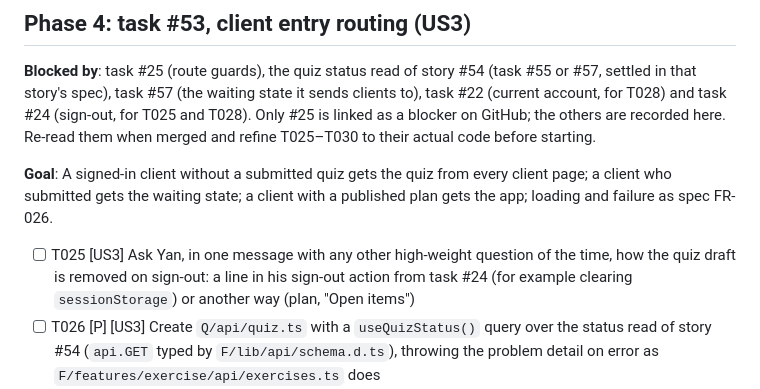
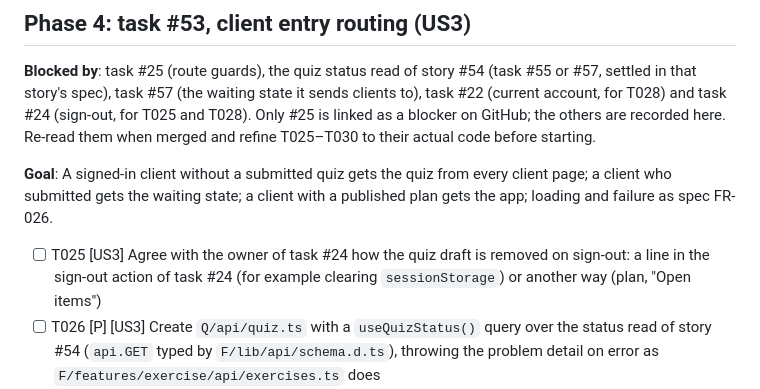
Before and after one commit to Volodymyr1233/kinetiq, a Markdown page: specs/50-client-quiz/tasks.md, the part around the change. Rendered like a GitHub page.

Commit message:
docs: refer to tasks instead of people in the quiz plan

```diff
--- a/specs/50-client-quiz/tasks.md
+++ b/specs/50-client-quiz/tasks.md
@@ -68,7 +68,7 @@ description: "Tasks for story #50, Client answers the quiz"
 
 **Goal**: A signed-in client without a submitted quiz gets the quiz from every client page; a client who submitted gets the waiting state; a client with a published plan gets the app; loading and failure as spec FR-026.
 
-- [ ] T025 [US3] Ask Yan, in one message with any other high-weight question of the time, how the quiz draft is removed on sign-out: a line in his sign-out action from task #24 (for example clearing `sessionStorage`) or another way (plan, "Open items")
+- [ ] T025 [US3] Agree with the owner of task #24 how the quiz draft is removed on sign-out: a line in the sign-out action of task #24 (for example clearing `sessionStorage`) or another way (plan, "Open items")
 - [ ] T026 [P] [US3] Create `Q/api/quiz.ts` with a `useQuizStatus()` query over the status read of story #54 (`api.GET` typed by `F/lib/api/schema.d.ts`), throwing the problem detail on error as `F/features/exercise/api/exercises.ts` does
 - [ ] T027 [US3] Add the entry check in `F/app/` around the client routes and the quiz route, on top of the guards of task #25: while the status is pending, a neutral loading state and nothing else; on failure, `t(errorMessageKey(error))` from `F/lib/api/problem.ts` and a "Try again" button that refetches; not submitted → `/app/quiz`; submitted without a published plan → the waiting state of task #57; published plan → the requested client page, and the quiz sends them into the app
 - [ ] T028 [US3] Tie the draft to the signed-in account (spec FR-020) with the current-account API of task #22: store the account id with the draft and treat a draft of another account as empty; remove the draft on sign-out as agreed in T025. The quiz gets the account id from `F/app/` (the entry check of T027 knows the signed-in client) or from shared code in `F/lib/`, never by importing `features/account` (`frontend/CLAUDE.md`: a feature does not import from another feature)
```
Also changed, not shown: specs/50-client-quiz/plan.md (+6 -6 lines).
